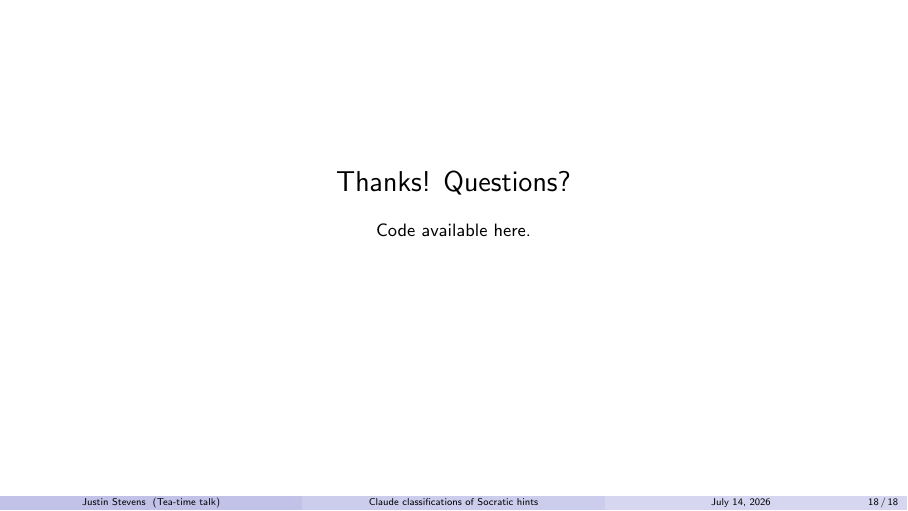
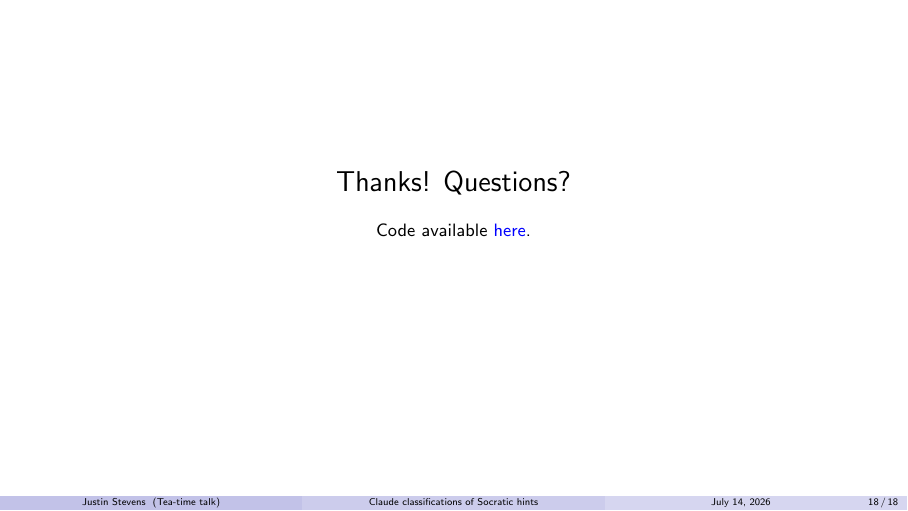
Before and after one commit to justinstevens42/TeaTimeTalk2026, LaTeX slides (tea_time_talk.tex): page 18 of 18. Compiled offline with pdfLaTeX.

Commit message:
Render URL hyperlinks in blue
Configure hyperref via \hypersetup{colorlinks=true, urlcolor=blue,
linkcolor=} so external URLs render blue while beamer's internal
links (TOC, navigation) keep the theme's own colors. Also drop the
hyperref options previously passed as documentclass options —
implicit=false was suppressing hyperref's link handling entirely.
Regenerated the PDF from the updated source.

Co-Authored-By: Claude Fable 5 <noreply@anthropic.com>

```diff
--- a/tea_time_talk.tex
+++ b/tea_time_talk.tex
@@ -3,14 +3,17 @@
 % Figures are read from local copies in outputs_llms/ and outputs/ (Overleaf-ready),
 % falling back to ../outputs_llms/ and ../outputs/ -- to regenerate, run the pipeline:
 %   uv run socratic-hints all-llm && uv run socratic-hints plot-types-llm
-\documentclass[10pt,aspectratio=169,bookmarks=true,bookmarksopen=true,pdfborder={0 0 0},pdfhighlight={/N},linkbordercolor={rgb}{0.5,0.5,0.5},implicit=false,colorlinks=true,urlcolor=blue]{beamer}
+\documentclass[10pt,aspectratio=169]{beamer}
 
 \usetheme{Madrid}
 \usecolortheme{seahorse}
 \usepackage{graphicx}
 \usepackage{booktabs}
 \usepackage{amsmath}
-%\usepackage[colorlinks=true, urlcolor=blue]{hyperref}
+% Beamer already loads hyperref; configure it here instead of \usepackage.
+% Leaving linkcolor empty keeps beamer's internal links (TOC, navigation)
+% in the theme's own colors; only URLs are forced blue.
+\hypersetup{colorlinks=true, urlcolor=blue, linkcolor=}
 \graphicspath{{outputs_llms/}{outputs/}{../outputs_llms/}{../outputs/}}
 
 \setbeamertemplate{navigation symbols}{}
```
Also changed, not shown: tea_time_talk.pdf.
